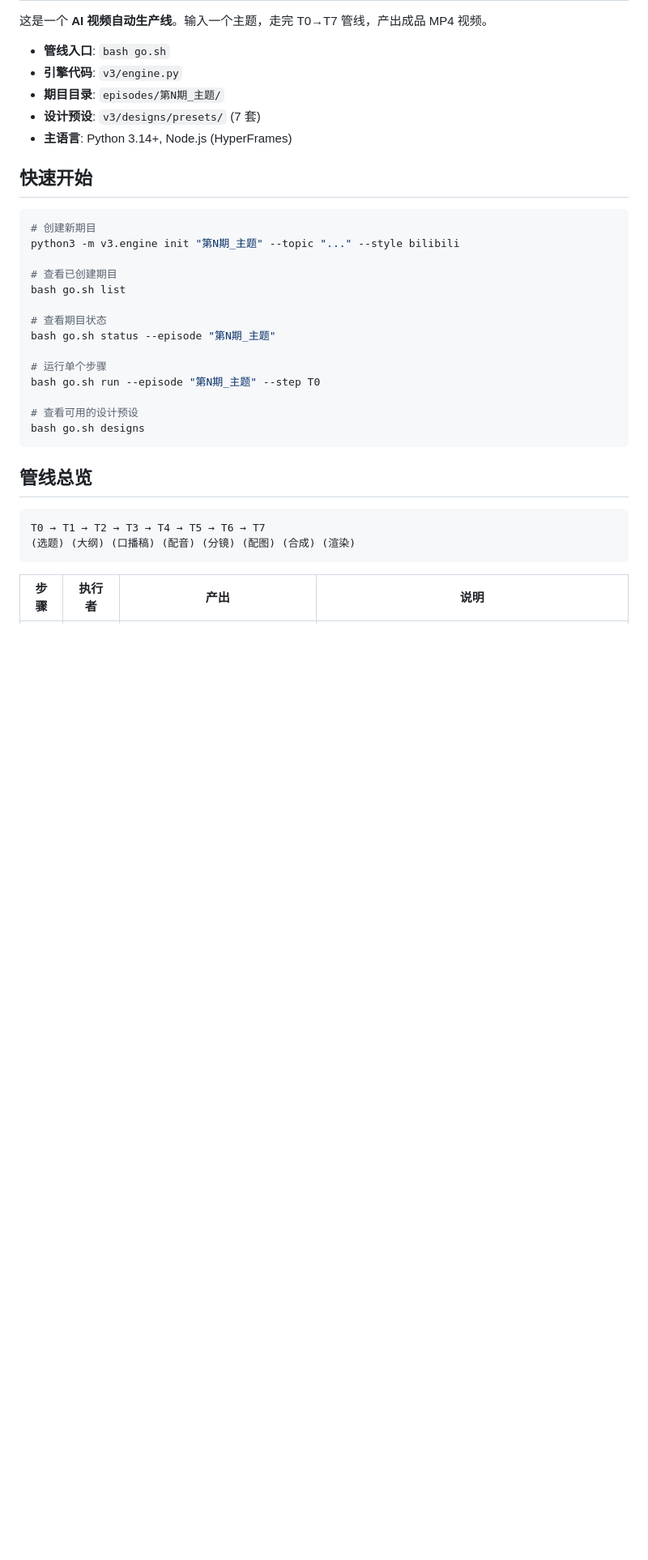
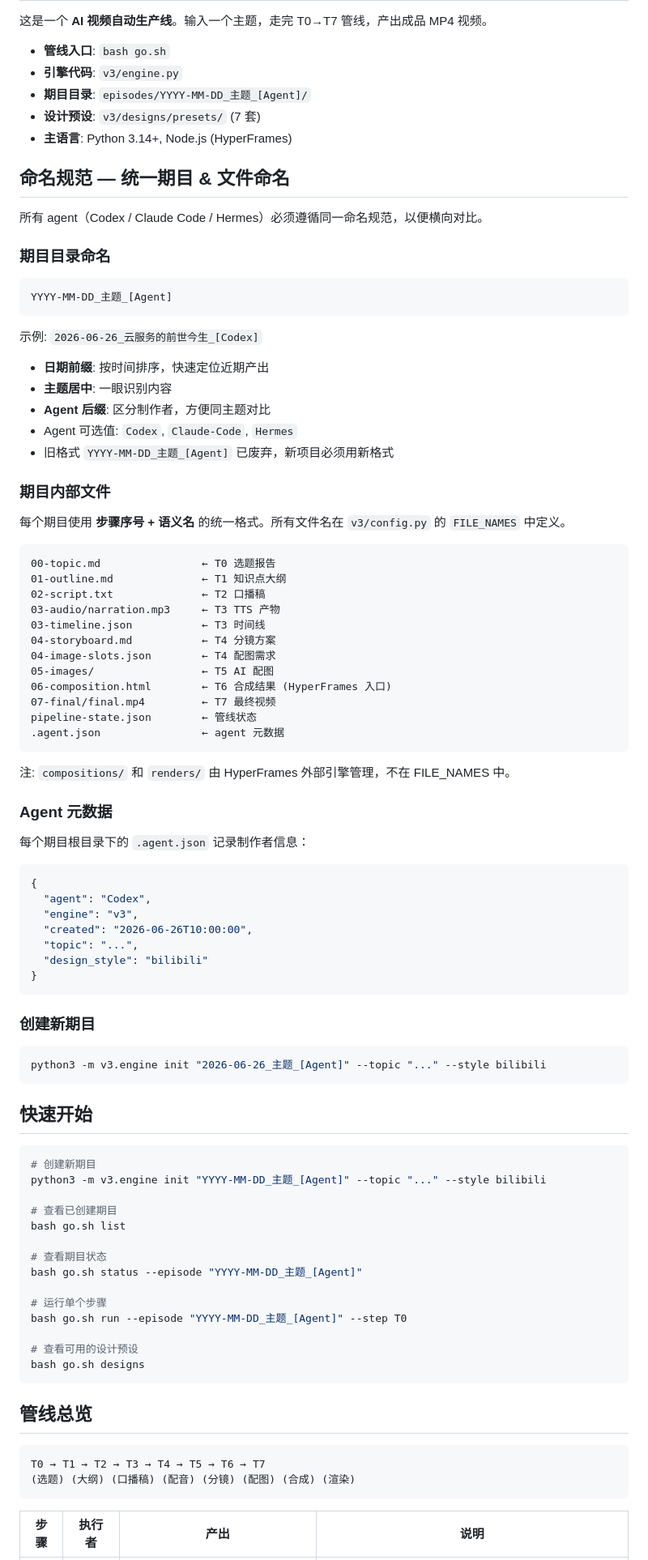
Before and after one commit to Shi-zhangbin/make-learning-easy, a Markdown page: AGENTS.md, the part around one of its changes. Shown at 81% size. GitHub-like rendering; blank space fills up the shorter version.

Commit message:
docs: AGENTS.md 增加命名规范专章

````diff
--- a/AGENTS.md
+++ b/AGENTS.md
@@ -11,24 +11,84 @@
 
  - **管线入口**: `bash go.sh`
  - **引擎代码**: `v3/engine.py`
- - **期目目录**: `episodes/第N期_主题/`
+ - **期目目录**: `episodes/YYYY-MM-DD_主题_[Agent]/`
  - **设计预设**: `v3/designs/presets/` (7 套)
  - **主语言**: Python 3.14+, Node.js (HyperFrames)
 
- ## 快速开始
+
+## 命名规范 — 统一期目 & 文件命名
+
+所有 agent（Codex / Claude Code / Hermes）必须遵循同一命名规范，以便横向对比。
+
+### 期目目录命名
+
+```
+YYYY-MM-DD_主题_[Agent]
+```
+
+示例: `2026-06-26_云服务的前世今生_[Codex]`
+
+- **日期前缀**: 按时间排序，快速定位近期产出
+- **主题居中**: 一眼识别内容
+- **Agent 后缀**: 区分制作者，方便同主题对比
+- Agent 可选值: `Codex`, `Claude-Code`, `Hermes`
+- 旧格式 `YYYY-MM-DD_主题_[Agent]` 已废弃，新项目必须用新格式
+
+### 期目内部文件
+
+每个期目使用 **步骤序号 + 语义名** 的统一格式。所有文件名在 `v3/config.py` 的 `FILE_NAMES` 中定义。
+
+```
+00-topic.md                ← T0 选题报告
+01-outline.md              ← T1 知识点大纲
+02-script.txt              ← T2 口播稿
+03-audio/narration.mp3     ← T3 TTS 产物
+03-timeline.json           ← T3 时间线
+04-storyboard.md           ← T4 分镜方案
+04-image-slots.json        ← T4 配图需求
+05-images/                 ← T5 AI 配图
+06-composition.html        ← T6 合成结果 (HyperFrames 入口)
+07-final/final.mp4         ← T7 最终视频
+pipeline-state.json        ← 管线状态
+.agent.json                ← agent 元数据
+```
+
+注: `compositions/` 和 `renders/` 由 HyperFrames 外部引擎管理，不在 FILE_NAMES 中。
+
+### Agent 元数据
+
+每个期目根目录下的 `.agent.json` 记录制作者信息：
+
+```json
+{
+  "agent": "Codex",
+  "engine": "v3",
+  "created": "2026-06-26T10:00:00",
+  "topic": "...",
+  "design_style": "bilibili"
+}
+```
+
+### 创建新期目
+
+```bash
+python3 -m v3.engine init "2026-06-26_主题_[Agent]" --topic "..." --style bilibili
+```
+
+## 快速开始
 
  ```bash
  # 创建新期目
- python3 -m v3.engine init "第N期_主题" --topic "..." --style bilibili
+ python3 -m v3.engine init "YYYY-MM-DD_主题_[Agent]" --topic "..." --style bilibili
 
  # 查看已创建期目
  bash go.sh list
 
  # 查看期目状态
- bash go.sh status --episode "第N期_主题"
+ bash go.sh status --episode "YYYY-MM-DD_主题_[Agent]"
 
  # 运行单个步骤
- bash go.sh run --episode "第N期_主题" --step T0
+ bash go.sh run --episode "YYYY-MM-DD_主题_[Agent]" --step T0
 
  # 查看可用的设计预设
  bash go.sh designs
````
Also changed, not shown: other parts of AGENTS.md (+4 -4 lines).
